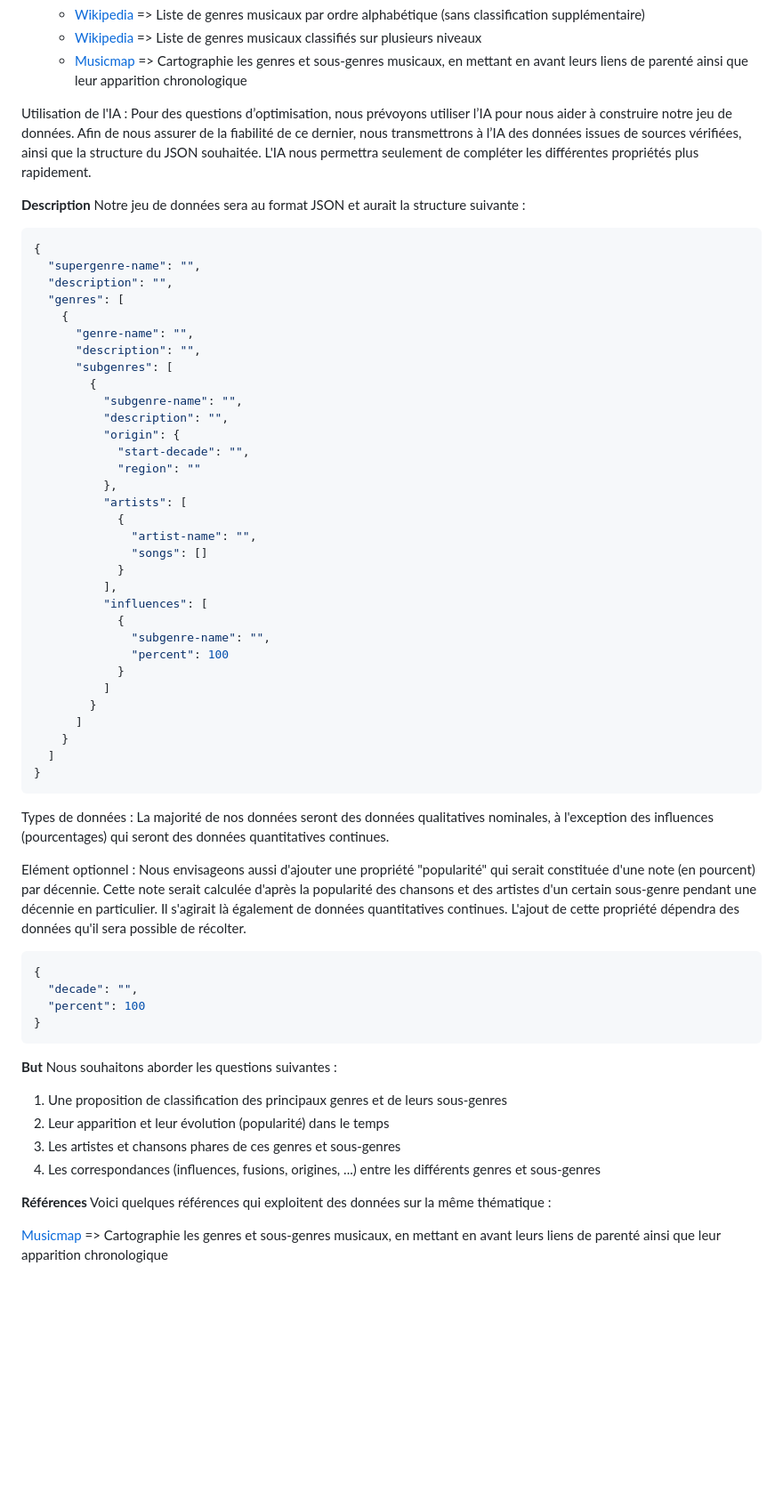
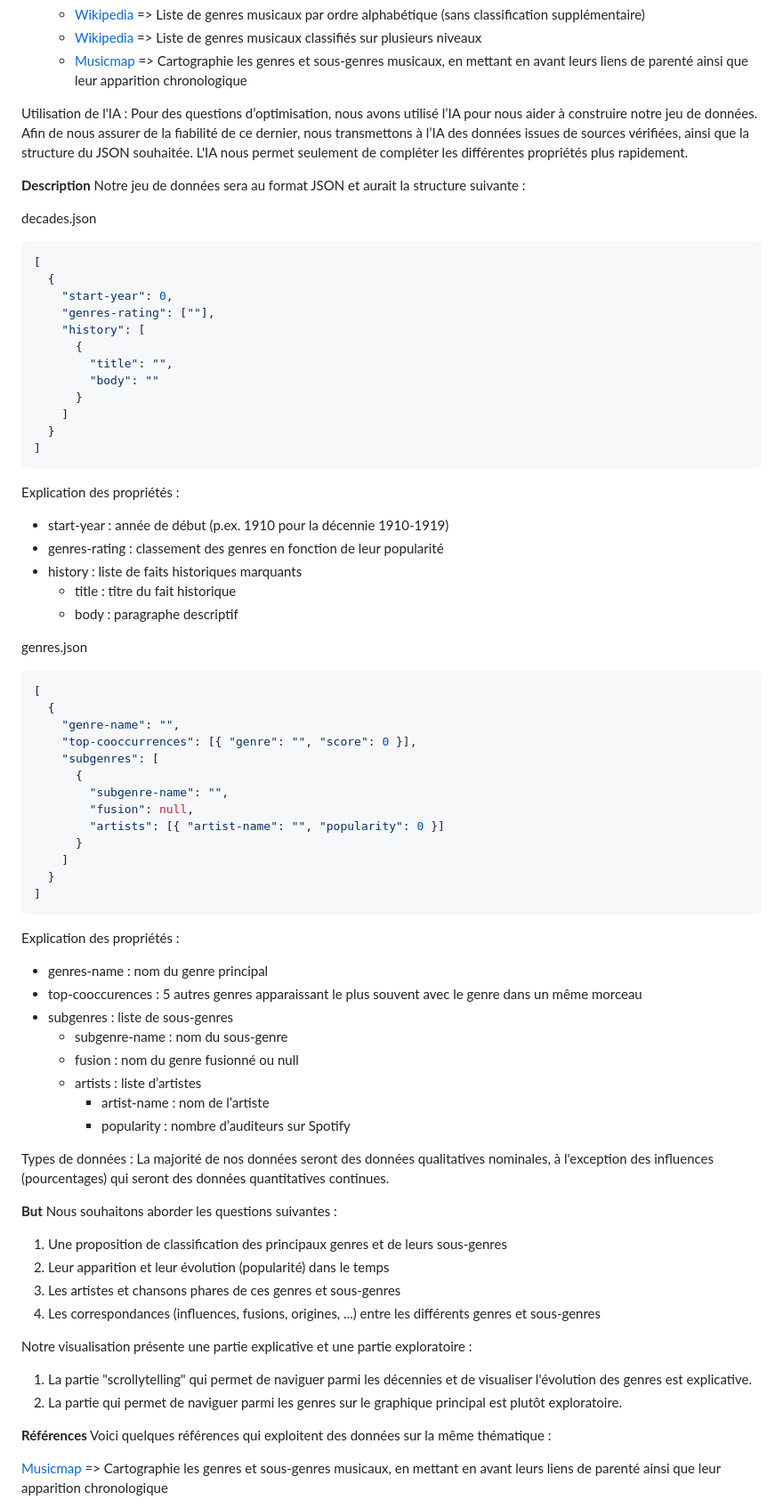
Before and after one commit to joma0/visualdon-musicproject, a Markdown page: README.md, the part around the change. Shown at 89% size. GitHub-like rendering; blank space fills up the shorter version.

Commit message:
mise à jour du README

````diff
--- a/README.md
+++ b/README.md
@@ -23,58 +23,67 @@ Nous avons choisi de construire nous-même un jeu de données, à partir de diff
      => Cartographie les genres et sous-genres musicaux, en mettant en avant leurs liens de parenté ainsi que leur apparition chronologique
 
 Utilisation de l'IA :
-Pour des questions d’optimisation, nous prévoyons utiliser l’IA pour nous aider à construire notre jeu de données. Afin de nous assurer de la fiabilité de ce dernier, nous transmettrons à l’IA des données issues de sources vérifiées, ainsi que la structure du JSON souhaitée. L'IA nous permettra seulement de compléter les différentes propriétés plus rapidement.
+Pour des questions d’optimisation, nous avons utilisé l’IA pour nous aider à construire notre jeu de données. Afin de nous assurer de la fiabilité de ce dernier, nous transmettons à l’IA des données issues de sources vérifiées, ainsi que la structure du JSON souhaitée. L'IA nous permet seulement de compléter les différentes propriétés plus rapidement.
 
 **Description**
 Notre jeu de données sera au format JSON et aurait la structure suivante :
 
+decades.json
+
 ```json
-{
-  "supergenre-name": "",
-  "description": "",
-  "genres": [
-    {
-      "genre-name": "",
-      "description": "",
-      "subgenres": [
-        {
-          "subgenre-name": "",
-          "description": "",
-          "origin": {
-            "start-decade": "",
-            "region": ""
-          },
-          "artists": [
-            {
-              "artist-name": "",
-              "songs": []
-            }
-          ],
-          "influences": [
-            {
-              "subgenre-name": "",
-              "percent": 100
-            }
-          ]
-        }
-      ]
-    }
-  ]
-}
+[
+  {
+    "start-year": 0,
+    "genres-rating": [""],
+    "history": [
+      {
+        "title": "",
+        "body": ""
+      }
+    ]
+  }
+]
 ```
+
+Explication des propriétés :
+
+- start-year : année de début (p.ex. 1910 pour la décennie 1910-1919)
+- genres-rating : classement des genres en fonction de leur popularité
+- history : liste de faits historiques marquants
+  - title : titre du fait historique
+  - body : paragraphe descriptif
+
+genres.json
+
+```json
+[
+  {
+    "genre-name": "",
+    "top-cooccurrences": [{ "genre": "", "score": 0 }],
+    "subgenres": [
+      {
+        "subgenre-name": "",
+        "fusion": null,
+        "artists": [{ "artist-name": "", "popularity": 0 }]
+      }
+    ]
+  }
+]
+```
+
+Explication des propriétés :
+
+- genres-name : nom du genre principal
+- top-cooccurences : 5 autres genres apparaissant le plus souvent avec le genre dans un même morceau
+- subgenres : liste de sous-genres
+  - subgenre-name : nom du sous-genre
+  - fusion : nom du genre fusionné ou null
+  - artists : liste d’artistes
+    - artist-name : nom de l’artiste
+    - popularity : nombre d’auditeurs sur Spotify
 
 Types de données :
 La majorité de nos données seront des données qualitatives nominales, à l'exception des influences (pourcentages) qui seront des données quantitatives continues.
-
-Elément optionnel :
-Nous envisageons aussi d'ajouter une propriété "popularité" qui serait constituée d'une note (en pourcent) par décennie. Cette note serait calculée d'après la popularité des chansons et des artistes d'un certain sous-genre pendant une décennie en particulier. Il s'agirait là également de données quantitatives continues. L'ajout de cette propriété dépendra des données qu'il sera possible de récolter.
-
-```json
-{
-  "decade": "",
-  "percent": 100
-}
-```
 
 **But**
 Nous souhaitons aborder les questions suivantes :
@@ -83,6 +92,11 @@ Nous souhaitons aborder les questions suivantes :
 2. Leur apparition et leur évolution (popularité) dans le temps
 3. Les artistes et chansons phares de ces genres et sous-genres
 4. Les correspondances (influences, fusions, origines, ...) entre les différents genres et sous-genres
+
+Notre visualisation présente une partie explicative et une partie exploratoire :
+
+1. La partie "scrollytelling" qui permet de naviguer parmi les décennies et de visualiser l'évolution des genres est explicative.
+2. La partie qui permet de naviguer parmi les genres sur le graphique principal est plutôt exploratoire.
 
 **Références**
 Voici quelques références qui exploitent des données sur la même thématique :
````
